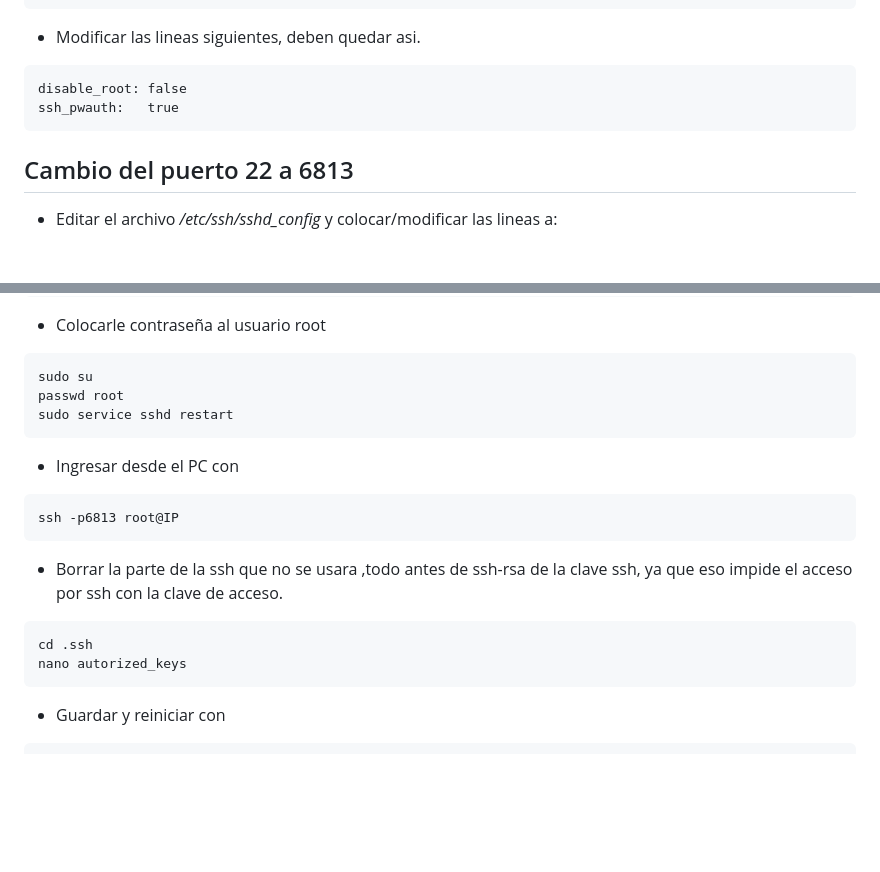
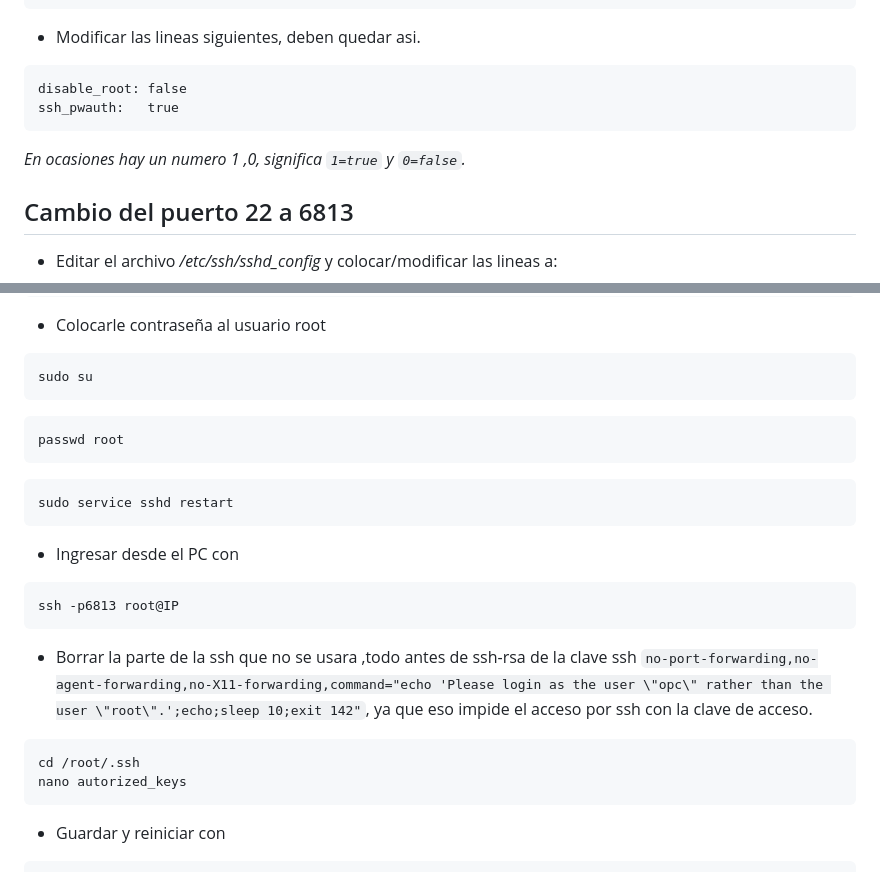
Before and after one commit to wirisp/daloradius-almalinux8, a Markdown page: README.md, 2 parts joined by grey strips. Drawn GitHub-style; blank space fills up the shorter version.

````diff
--- a/README.md
+++ b/README.md
@@ -68,6 +68,7 @@ Thanks goes to these wonderful people :
  disable_root: false
  ssh_pwauth:   true
  ```
+ _En ocasiones hay un numero 1 ,0, significa `1=true` y `0=false`._
 ## Cambio del puerto 22 a 6813
 * Editar el archivo */etc/ssh/sshd_config* y colocar/modificar las lineas a:
 ```
@@ -106,16 +107,20 @@ systemctl restart sshd
 * Colocarle contraseña al usuario root
 ```
 sudo su
+```
+```
 passwd root
+```
+```
 sudo service sshd restart
 ```
 * Ingresar desde el PC con
 ```
 ssh -p6813 root@IP
 ```
-* Borrar la parte de la ssh que no se usara ,todo antes de ssh-rsa de la clave ssh, ya que eso impide el acceso por ssh con la clave de acceso.
+* Borrar la parte de la ssh que no se usara ,todo antes de ssh-rsa de la clave ssh `no-port-forwarding,no-agent-forwarding,no-X11-forwarding,command="echo 'Please login as the user \"opc\" rather than the user \"root\".';echo;sleep 10;exit 142"`, ya que eso impide el acceso por ssh con la clave de acceso.
 ```
-cd .ssh
+cd /root/.ssh
 nano autorized_keys
 ```
 * Guardar y reiniciar con
````
